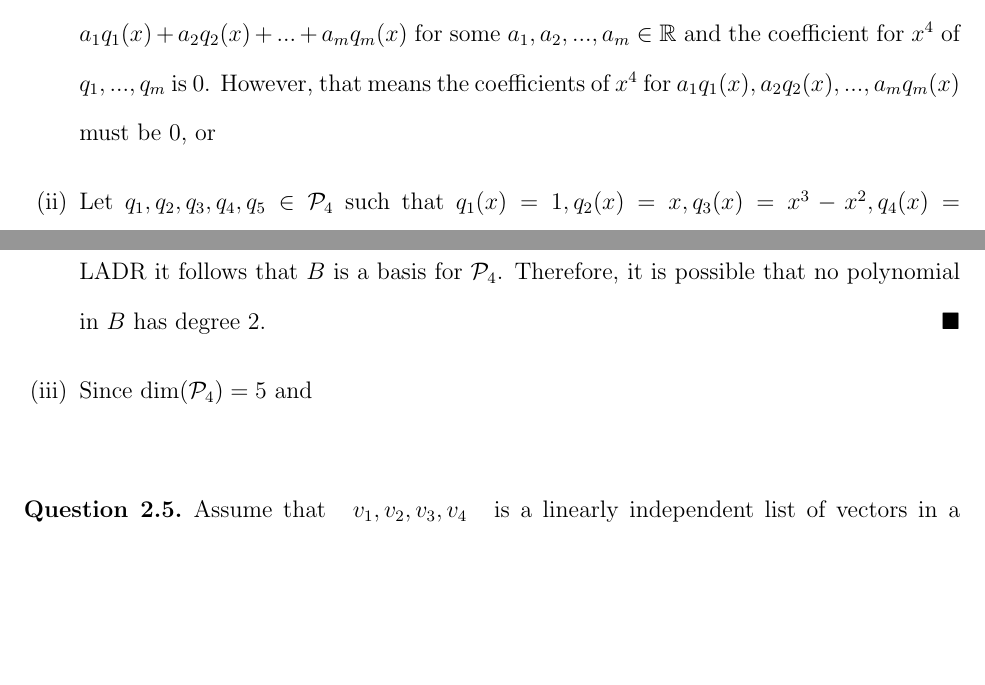
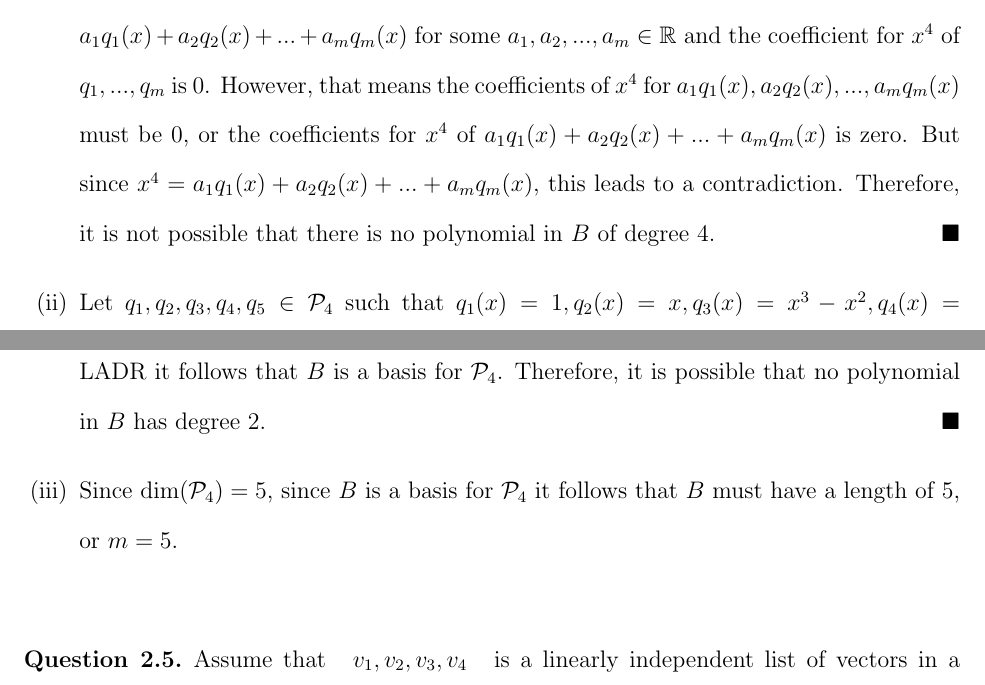
Before and after one commit to TheAimless/MTH_317H, a LaTeX problem sheet (HW4/0_main.tex, which reads HW4/2.4.tex): two parts of pages 9 and 10 of 14, joined at a grey line, cut so that both start at the same text, the shorter picture padded with empty space. Compiled offline with pdfLaTeX.

Commit message:
Edited 2.4

```diff
--- a/HW4/2.4.tex
+++ b/HW4/2.4.tex
@@ -11,7 +11,7 @@
 \begin{proof}
     \begin{enumerate}[(i)]
         \item No. Assume the contrary. Then, there exists a solution to the equation $x^4=a_1q_1(x)+a_2q_2(x)+...+a_mq_m(x)$ for some $a_1,a_2,...,a_m\in\R$ and the coefficient for $x^4$ of $q_1,...,q_m$ is $0$.
-        However, that means the coefficients of $x^4$ for $a_1q_1(x),a_2q_2(x),...,a_mq_m(x)$ must be 0, or
+        However, that means the coefficients of $x^4$ for $a_1q_1(x),a_2q_2(x),...,a_mq_m(x)$ must be 0, or the coefficients for $x^4$ of $a_1q_1(x)+a_2q_2(x)+...+a_mq_m(x)$ is zero. But since $x^4=a_1q_1(x)+a_2q_2(x)+...+a_mq_m(x)$, this leads to a contradiction. Therefore, it is not possible that there is no polynomial in $B$ of degree 4.\qed
         \item Let $q_1,q_2,q_3,q_4,q_5\in\P_4$ such that $q_1(x)=1,q_2(x)=x,q_3(x)=x^3-x^2,q_4(x)=x^3+x^2,q_5(x)=x^4$. Let $B=q_1,q_2,q_3,q_4,q_5$. Then, no polynomial in $B$ has degree 2. We will prove that $B$ is a basis for $P_4$.
 
         To show that $B$ is linearly independent, let $a_1,a_2,a_3,a_4,a_5\in\R$ such that $a_1q_1+a_2q_2+a_3q_3+a_4q_4+a_5q_5=\vec{0}$. It follows that
@@ -38,7 +38,7 @@
 
         Moreover, since $\dim(\P_4)=5$ and $B$ has a length of 5, from Theorem 2.39 Section 2C LADR it follows that $B$ is a basis for $\P_4$.
         Therefore, it is possible that no polynomial in $B$ has degree 2.\qed
-        \item Since $\dim(\P_4)=5$ and
+        \item Since $\dim(\P_4)=5$, since $B$ is a basis for $\P_4$ it follows that $B$ must have a length of $5$, or $m=5$.
     \end{enumerate}
     \renewcommand{\qedsymbol}{}
 \end{proof}
```
